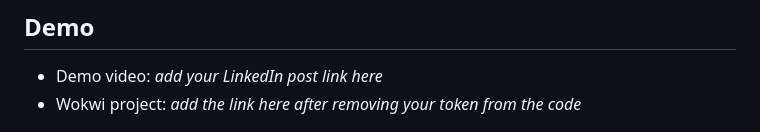
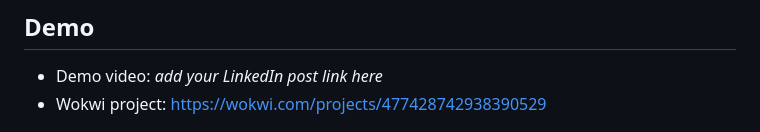
Before and after one commit to santhoshprabu-crypto/smart-water-motor-controller, a Markdown page: README.md, the part around the change. Rendered like a GitHub page.

```diff
--- a/README.md
+++ b/README.md
@@ -9,7 +9,7 @@ I live on the second floor and the motor switch is downstairs. I built this so I
 ## Demo
 
 - Demo video: *add your LinkedIn post link here*
-- Wokwi project: *add the link here after removing your token from the code*
+- Wokwi project: https://wokwi.com/projects/477428742938390529
 
 ![App screenshot](app.png)
 ![Circuit screenshot](circuit.png)
```
